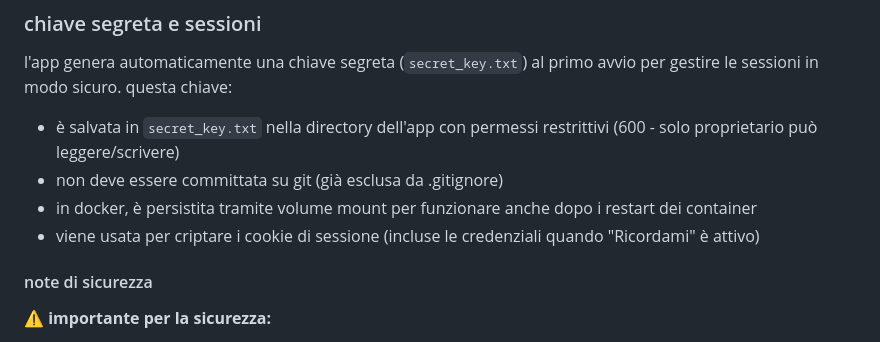
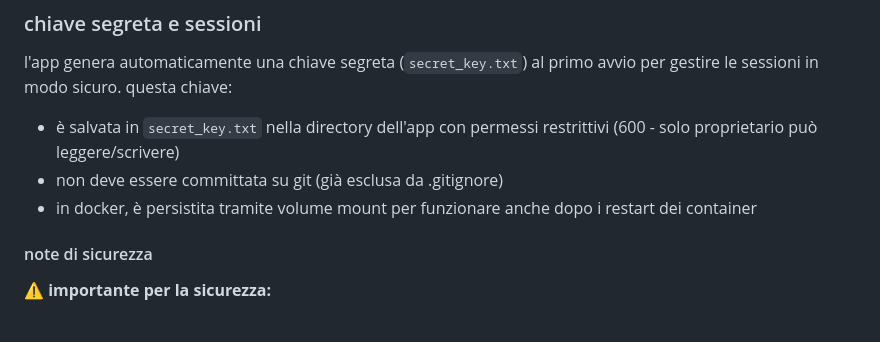
Before and after one commit to gablilli/chemediaho, a Markdown page: README.md, the part around the change. GitHub-like rendering.

Commit message:
fix: README with secret key usage details
Clarified the usage of the secret key in the README.

```diff
--- a/README.md
+++ b/README.md
@@ -105,7 +105,6 @@ l'app genera automaticamente una chiave segreta (`secret_key.txt`) al primo avvi
 - è salvata in `secret_key.txt` nella directory dell'app con permessi restrittivi (600 - solo proprietario può leggere/scrivere)
 - non deve essere committata su git (già esclusa da .gitignore)
 - in docker, è persistita tramite volume mount per funzionare anche dopo i restart dei container
-- viene usata per criptare i cookie di sessione (incluse le credenziali quando "Ricordami" è attivo)
 
 #### note di sicurezza
 
```
